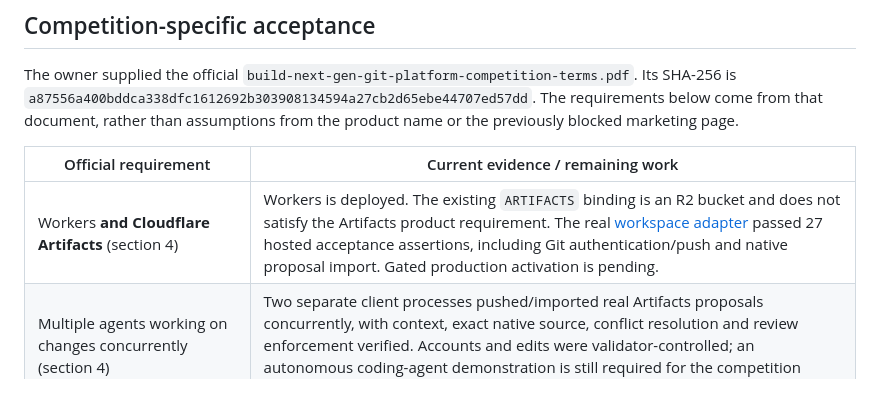
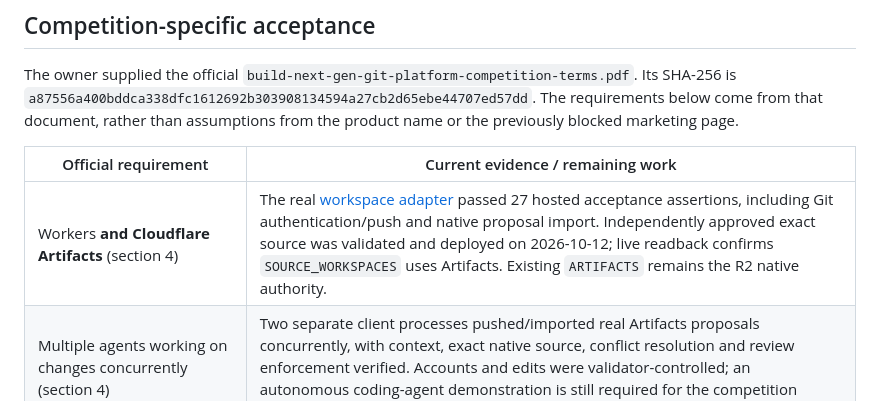
Before and after one commit to Insubox/ace, a Markdown page: docs/cloudflare-native-platform.md, the part around the change. GitHub-like rendering.

```diff
--- a/docs/cloudflare-native-platform.md
+++ b/docs/cloudflare-native-platform.md
@@ -62,7 +62,7 @@ product name or the previously blocked marketing page.
 
 | Official requirement | Current evidence / remaining work |
 | --- | --- |
-| Workers **and Cloudflare Artifacts** (section 4) | Workers is deployed. The existing `ARTIFACTS` binding is an R2 bucket and does not satisfy the Artifacts product requirement. The real [workspace adapter](artifact-workspaces.md) passed 27 hosted acceptance assertions, including Git authentication/push and native proposal import. Gated production activation is pending. |
+| Workers **and Cloudflare Artifacts** (section 4) | The real [workspace adapter](artifact-workspaces.md) passed 27 hosted acceptance assertions, including Git authentication/push and native proposal import. Independently approved exact source was validated and deployed on 2026-10-12; live readback confirms `SOURCE_WORKSPACES` uses Artifacts. Existing `ARTIFACTS` remains the R2 native authority. |
 | Multiple agents working on changes concurrently (section 4) | Two separate client processes pushed/imported real Artifacts proposals concurrently, with context, exact native source, conflict resolution and review enforcement verified. Accounts and edits were validator-controlled; an autonomous coding-agent demonstration is still required for the competition submission. |
 | MIT, Apache 2.0 or BSD 2/3-Clause source license and root LICENSE (section 4) | Owner's licensing decision and root LICENSE are pending. No license grant or repository visibility change has been made. |
 | Complete source and execution instructions (sections 4 and 9) | Private source repository and local/cloud instructions exist. Judges' source/platform access must be arranged; the rules do not explicitly mandate a public repository. |
```
Also changed, not shown: docs/artifact-workspaces.md (+33 -0 lines).
